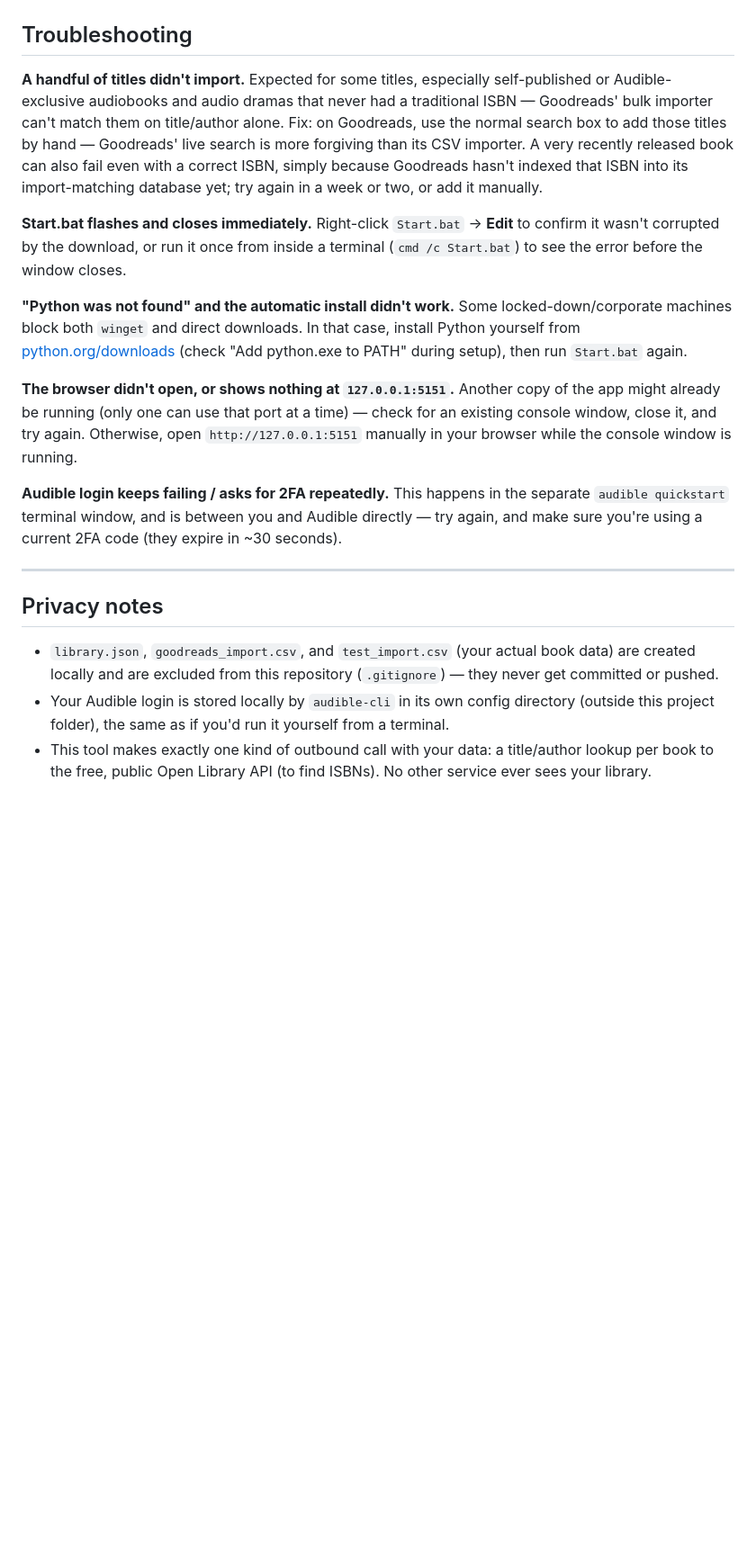
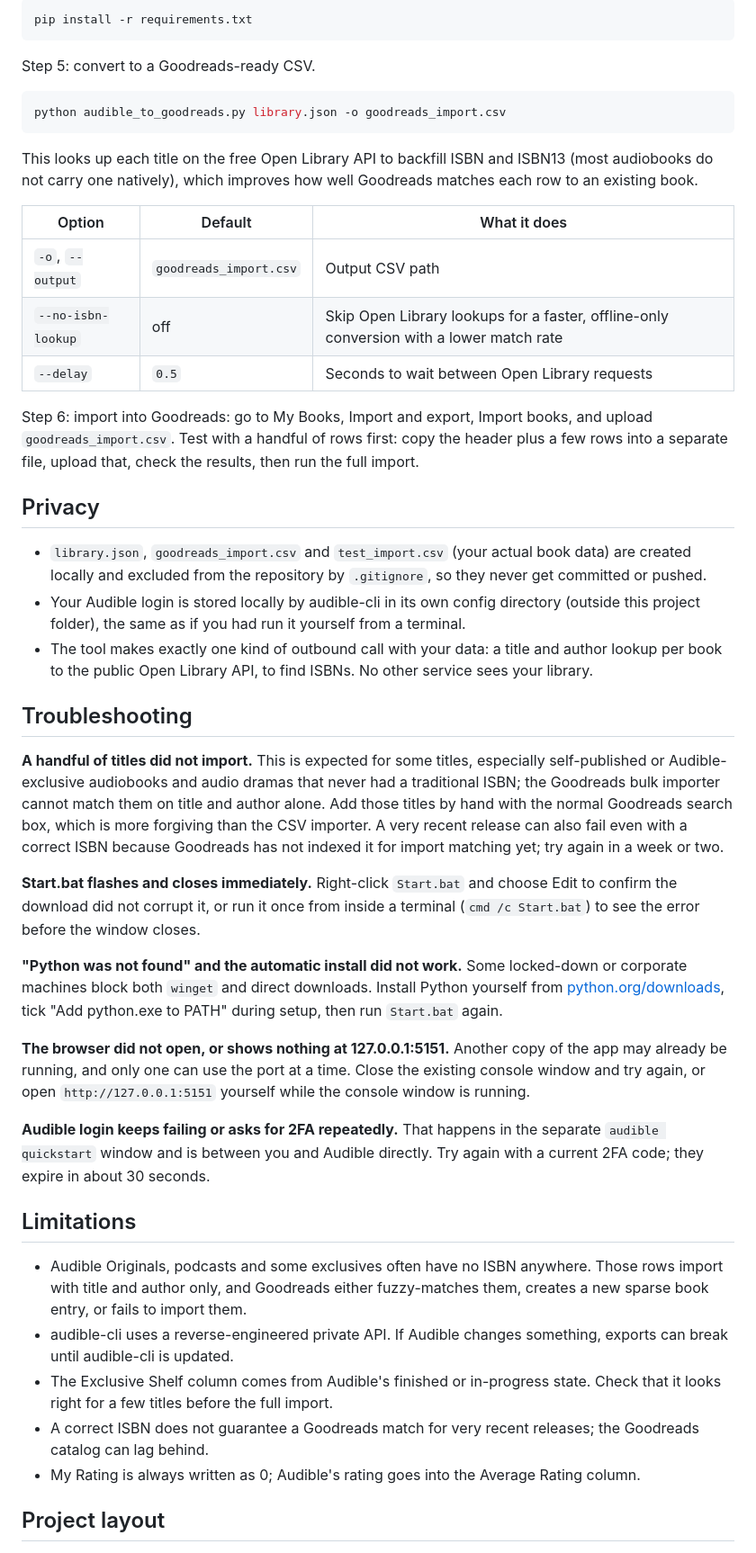
Before and after one commit to mindattic/Audible-To-GoodReads, a Markdown page: README.md, the part around one of its changes. Shown at 90% size. Rendered like a GitHub page; blank space fills up the shorter version.

````diff
--- a/README.md
+++ b/README.md
@@ -89,49 +109,48 @@ this tool, only the real Audible and Goodreads login pages.
+```bash
+pip install -r requirements.txt
+```
+
+Step 5: convert to a Goodreads-ready CSV.
+
+```bash
+python audible_to_goodreads.py library.json -o goodreads_import.csv
+```
+
+This looks up each title on the free Open Library API to backfill ISBN and ISBN13 (most audiobooks do not carry one natively), which improves how well Goodreads matches each row to an existing book.
+
+| Option | Default | What it does |
+|---|---|---|
+| `-o`, `--output` | `goodreads_import.csv` | Output CSV path |
+| `--no-isbn-lookup` | off | Skip Open Library lookups for a faster, offline-only conversion with a lower match rate |
+| `--delay` | `0.5` | Seconds to wait between Open Library requests |
+
+Step 6: import into Goodreads: go to My Books, Import and export, Import books, and upload `goodreads_import.csv`. Test with a handful of rows first: copy the header plus a few rows into a separate file, upload that, check the results, then run the full import.
+
+## Privacy
+
+- `library.json`, `goodreads_import.csv` and `test_import.csv` (your actual book data) are created locally and excluded from the repository by `.gitignore`, so they never get committed or pushed.
+- Your Audible login is stored locally by audible-cli in its own config directory (outside this project folder), the same as if you had run it yourself from a terminal.
+- The tool makes exactly one kind of outbound call with your data: a title and author lookup per book to the public Open Library API, to find ISBNs. No other service sees your library.
 
 ## Troubleshooting
 
-**A handful of titles didn't import.**
-Expected for some titles, especially self-published or Audible-exclusive
-audiobooks and audio dramas that never had a traditional ISBN — Goodreads'
-bulk importer can't match them on title/author alone. Fix: on Goodreads,
-use the normal search box to add those titles by hand — Goodreads' live
-search is more forgiving than its CSV importer. A very recently released
-book can also fail even with a correct ISBN, simply because Goodreads
-hasn't indexed that ISBN into its import-matching database yet; try again
-in a week or two, or add it manually.
+**A handful of titles did not import.** This is expected for some titles, especially self-published or Audible-exclusive audiobooks and audio dramas that never had a traditional ISBN; the Goodreads bulk importer cannot match them on title and author alone. Add those titles by hand with the normal Goodreads search box, which is more forgiving than the CSV importer. A very recent release can also fail even with a correct ISBN because Goodreads has not indexed it for import matching yet; try again in a week or two.
 
-**Start.bat flashes and closes immediately.**
-Right-click `Start.bat` → **Edit** to confirm it wasn't corrupted by the
-download, or run it once from inside a terminal (`cmd /c Start.bat`) to
-see the error before the window closes.
+**Start.bat flashes and closes immediately.** Right-click `Start.bat` and choose Edit to confirm the download did not corrupt it, or run it once from inside a terminal (`cmd /c Start.bat`) to see the error before the window closes.
 
-**"Python was not found" and the automatic install didn't work.**
-Some locked-down/corporate machines block both `winget` and direct
-downloads. In that case, install Python yourself from
-[python.org/downloads](https://www.python.org/downloads/) (check
-"Add python.exe to PATH" during setup), then run `Start.bat` again.
+**"Python was not found" and the automatic install did not work.** Some locked-down or corporate machines block both `winget` and direct downloads. Install Python yourself from [python.org/downloads](https://www.python.org/downloads/), tick "Add python.exe to PATH" during setup, then run `Start.bat` again.
 
-**The browser didn't open, or shows nothing at `127.0.0.1:5151`.**
-Another copy of the app might already be running (only one can use that
-port at a time) — check for an existing console window, close it, and
-try again. Otherwise, open `http://127.0.0.1:5151` manually in your
-browser while the console window is running.
+**The browser did not open, or shows nothing at 127.0.0.1:5151.** Another copy of the app may already be running, and only one can use the port at a time. Close the existing console window and try again, or open `http://127.0.0.1:5151` yourself while the console window is running.
 
-**Audible login keeps failing / asks for 2FA repeatedly.**
-This happens in the separate `audible quickstart` terminal window, and is
-between you and Audible directly — try again, and make sure you're using
-a current 2FA code (they expire in ~30 seconds).
+**Audible login keeps failing or asks for 2FA repeatedly.** That happens in the separate `audible quickstart` window and is between you and Audible directly. Try again with a current 2FA code; they expire in about 30 seconds.
 
----
+## Limitations
 
-## Privacy notes
+- Audible Originals, podcasts and some exclusives often have no ISBN anywhere. Those rows import with title and author only, and Goodreads either fuzzy-matches them, creates a new sparse book entry, or fails to import them.
+- audible-cli uses a reverse-engineered private API. If Audible changes something, exports can break until audible-cli is updated.
+- The Exclusive Shelf column comes from Audible's finished or in-progress state. Check that it looks right for a few titles before the full import.
+- A correct ISBN does not guarantee a Goodreads match for very recent releases; the Goodreads catalog can lag behind.
+- My Rating is always written as 0; Audible's rating goes into the Average Rating column.
 
-- `library.json`, `goodreads_import.csv`, and `test_import.csv` (your
-  actual book data) are created locally and are excluded from this
-  repository (`.gitignore`) — they never get committed or pushed.
-- Your Audible login is stored locally by `audible-cli` in its own config
-  directory (outside this project folder), the same as if you'd run it
-  yourself from a terminal.
-- This tool makes exactly one kind of outbound call with your data: a
-  title/author lookup per book to the free, public Open Library API (to
-  find ISBNs). No other service ever sees your library.
+## Project layout
 
````
Also changed, not shown: other parts of README.md (+101 -134 lines), docs/images/wizard.png (added).
